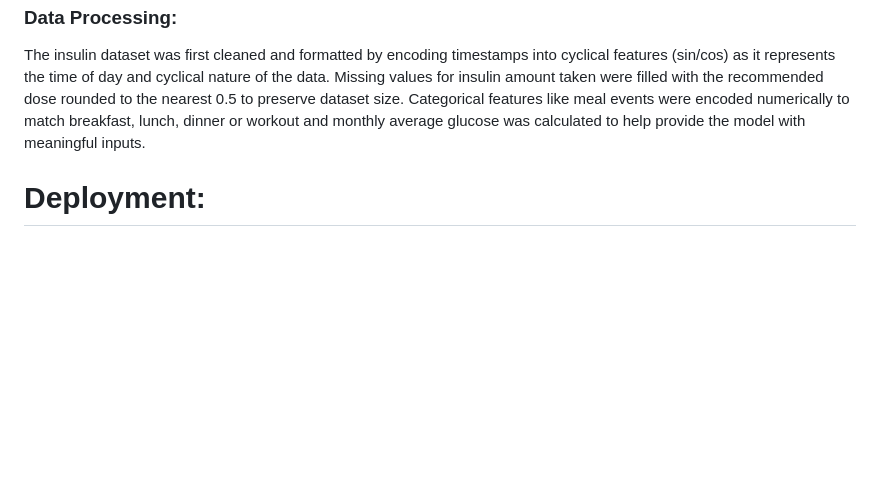
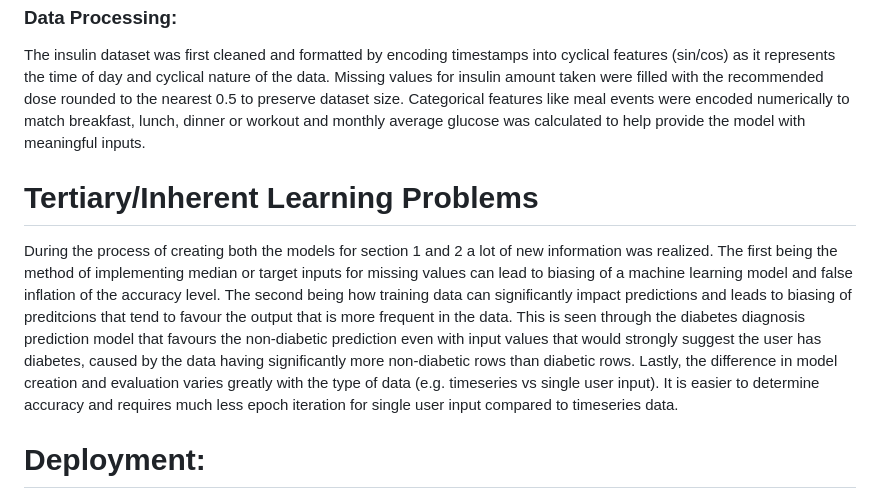
Before and after one commit to ShianLiChen/MLFinalProject, a Markdown page: README.md, the part around the change. GitHub-like rendering; blank space fills up the shorter version.

```diff
--- a/README.md
+++ b/README.md
@@ -33,6 +33,9 @@ The dataset used for this part of the application is based off of diabetic track
 ### Data Processing:
 The insulin dataset was first cleaned and formatted by encoding timestamps into cyclical features (sin/cos) as it represents the time of day and cyclical nature of the data. Missing values for insulin amount taken were filled with the recommended dose rounded to the nearest 0.5 to preserve dataset size. Categorical features like meal events were encoded numerically to match breakfast, lunch, dinner or workout and monthly average glucose was calculated to help provide the model with meaningful inputs.
 
+# Tertiary/Inherent Learning Problems
+During the process of creating both the models for section 1 and 2 a lot of new information was realized. The first being the method of implementing median or target inputs for missing values can lead to biasing of a machine learning model and false inflation of the accuracy level. The second being how training data can significantly impact predictions and leads to biasing of preditcions that tend to favour the output that is more frequent in the data. This is seen through the diabetes diagnosis prediction model that favours the non-diabetic prediction even with input values that would strongly suggest the user has diabetes, caused by the data having significantly more non-diabetic rows than diabetic rows. Lastly, the difference in model creation and evaluation varies greatly with the type of data (e.g. timeseries vs single user input). It is easier to determine accuracy and requires much less epoch iteration for single user input compared to timeseries data.
+
 # Deployment:
 **Architecture:** Flask, Python, Pytorch, Lightning, Bootstrap, HTML, JS
 The trained PyTorch models have been deployed through a web application built using Flask, python and Bootstrap. Upon application load, users are presented with a web form for predicting diabetic diagnosis, where they can enter demographic, physical, lab, and lifestyle information. Once the form is submitted, the model returns both a diabetes prediction and confidence level. The application handles the preprocessing of the user's input including normalization of continuous values and numerical encoding of categorical variables. The data is then sent along with the feature scaling values (`mean_dgg.npy` and `scale_dgg.npy`) to the trained model (`model_dgg.pt`), where the diabetes diagnosis prediction is generated.
```
